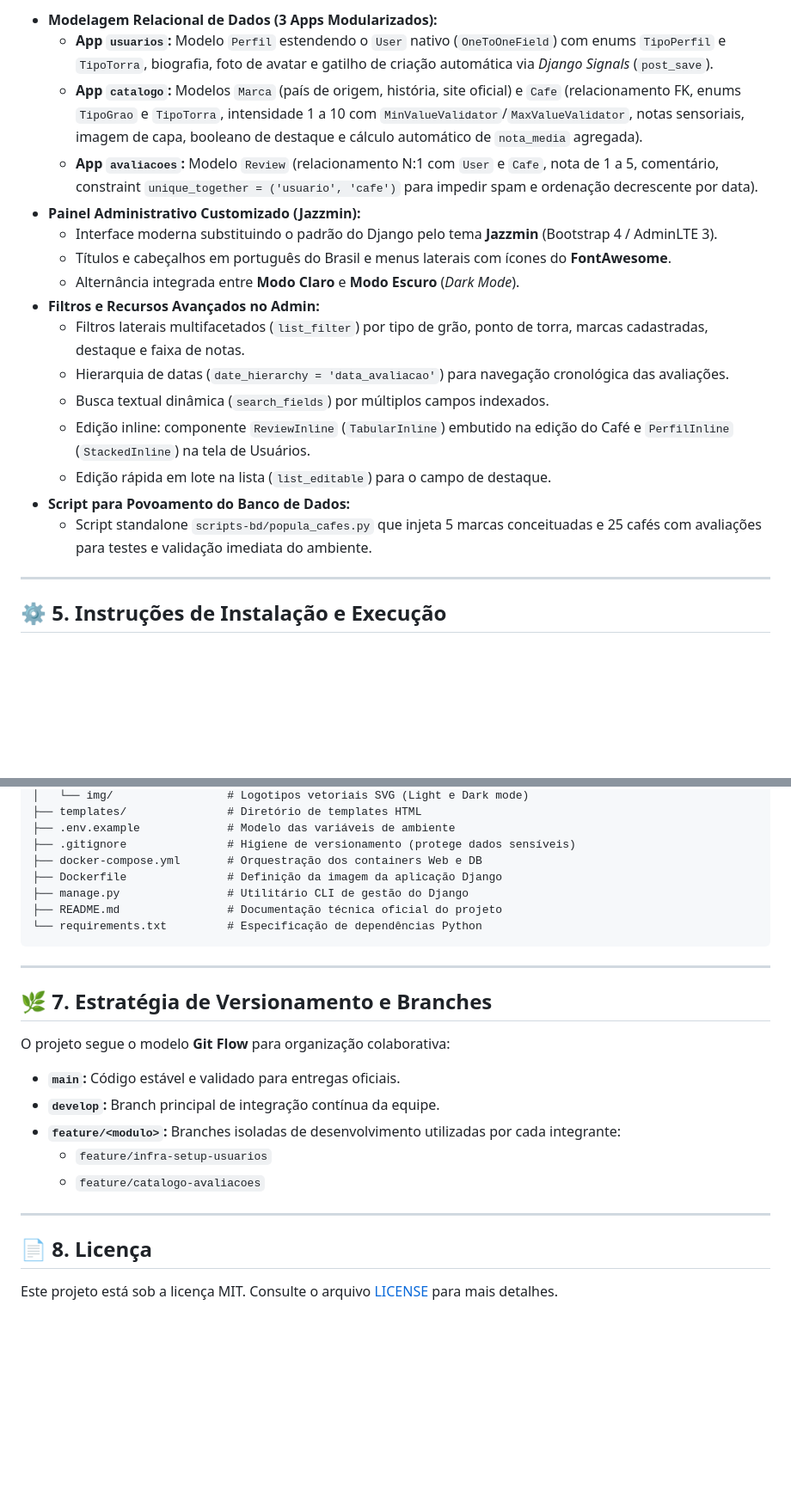
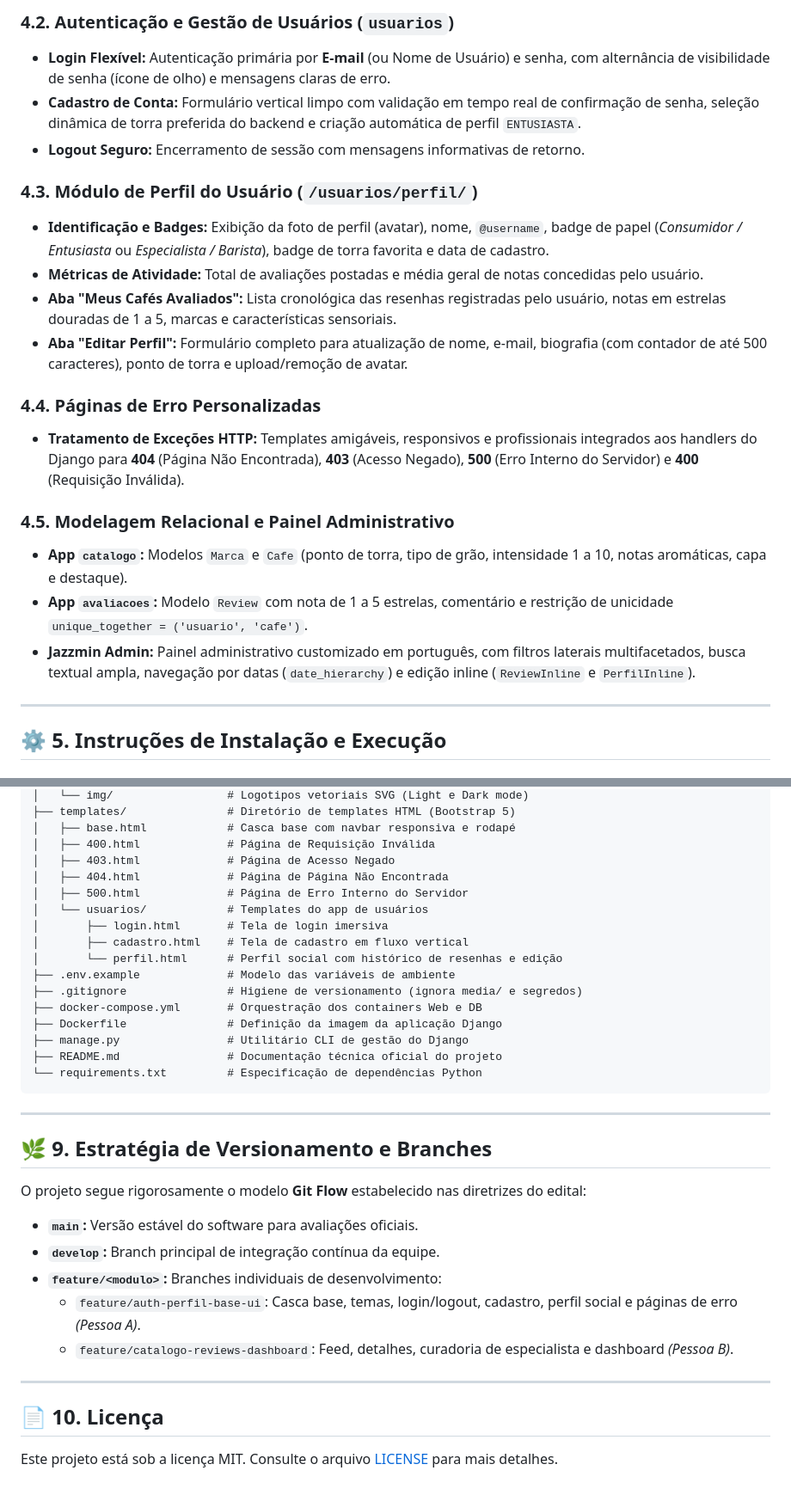
Before and after one commit to Ez1309/grao-prosa, a Markdown page: README.md, 2 parts joined by grey strips. Shown at 86% size. Rendered like a GitHub page; blank space fills up the shorter version.

```diff
--- a/README.md
+++ b/README.md
@@ -54,20 +61,22 @@ A aplicação possui um ecossistema completo de gestão e interação, integrand
 
-* **Modelagem Relacional de Dados (3 Apps Modularizados):**
-  * **App `usuarios`:** Modelo `Perfil` estendendo o `User` nativo (`OneToOneField`) com enums `TipoPerfil` e `TipoTorra`, biografia, foto de avatar e gatilho de criação automática via *Django Signals* (`post_save`).
-  * **App `catalogo`:** Modelos `Marca` (país de origem, história, site oficial) e `Cafe` (relacionamento FK, enums `TipoGrao` e `TipoTorra`, intensidade 1 a 10 com `MinValueValidator`/`MaxValueValidator`, notas sensoriais, imagem de capa, booleano de destaque e cálculo automático de `nota_media` agregada).
-  * **App `avaliacoes`:** Modelo `Review` (relacionamento N:1 com `User` e `Cafe`, nota de 1 a 5, comentário, constraint `unique_together = ('usuario', 'cafe')` para impedir spam e ordenação decrescente por data).
-* **Painel Administrativo Customizado (Jazzmin):**
-  * Interface moderna substituindo o padrão do Django pelo tema **Jazzmin** (Bootstrap 4 / AdminLTE 3).
-  * Títulos e cabeçalhos em português do Brasil e menus laterais com ícones do **FontAwesome**.
-  * Alternância integrada entre **Modo Claro** e **Modo Escuro** (*Dark Mode*).
-* **Filtros e Recursos Avançados no Admin:**
-  * Filtros laterais multifacetados (`list_filter`) por tipo de grão, ponto de torra, marcas cadastradas, destaque e faixa de notas.
-  * Hierarquia de datas (`date_hierarchy = 'data_avaliacao'`) para navegação cronológica das avaliações.
-  * Busca textual dinâmica (`search_fields`) por múltiplos campos indexados.
-  * Edição inline: componente `ReviewInline` (`TabularInline`) embutido na edição do Café e `PerfilInline` (`StackedInline`) na tela de Usuários.
-  * Edição rápida em lote na lista (`list_editable`) para o campo de destaque.
-* **Script para Povoamento do Banco de Dados:**
-  * Script standalone `scripts-bd/popula_cafes.py` que injeta 5 marcas conceituadas e 25 cafés com avaliações para testes e validação imediata do ambiente.
+### 4.2. Autenticação e Gestão de Usuários (`usuarios`)
+* **Login Flexível:** Autenticação primária por **E-mail** (ou Nome de Usuário) e senha, com alternância de visibilidade de senha (ícone de olho) e mensagens claras de erro.
+* **Cadastro de Conta:** Formulário vertical limpo com validação em tempo real de confirmação de senha, seleção dinâmica de torra preferida do backend e criação automática de perfil `ENTUSIASTA`.
+* **Logout Seguro:** Encerramento de sessão com mensagens informativas de retorno.
+
+### 4.3. Módulo de Perfil do Usuário (`/usuarios/perfil/`)
+* **Identificação e Badges:** Exibição da foto de perfil (avatar), nome, `@username`, badge de papel (*Consumidor / Entusiasta* ou *Especialista / Barista*), badge de torra favorita e data de cadastro.
+* **Métricas de Atividade:** Total de avaliações postadas e média geral de notas concedidas pelo usuário.
+* **Aba "Meus Cafés Avaliados":** Lista cronológica das resenhas registradas pelo usuário, notas em estrelas douradas de 1 a 5, marcas e características sensoriais.
+* **Aba "Editar Perfil":** Formulário completo para atualização de nome, e-mail, biografia (com contador de até 500 caracteres), ponto de torra e upload/remoção de avatar.
+
+### 4.4. Páginas de Erro Personalizadas
+* **Tratamento de Exceções HTTP:** Templates amigáveis, responsivos e profissionais integrados aos handlers do Django para **404** (Página Não Encontrada), **403** (Acesso Negado), **500** (Erro Interno do Servidor) e **400** (Requisição Inválida).
+
+### 4.5. Modelagem Relacional e Painel Administrativo
+* **App `catalogo`:** Modelos `Marca` e `Cafe` (ponto de torra, tipo de grão, intensidade 1 a 10, notas aromáticas, capa e destaque).
+* **App `avaliacoes`:** Modelo `Review` com nota de 1 a 5 estrelas, comentário e restrição de unicidade `unique_together = ('usuario', 'cafe')`.
+* **Jazzmin Admin:** Painel administrativo customizado em português, com filtros laterais multifacetados, busca textual ampla, navegação por datas (`date_hierarchy`) e edição inline (`ReviewInline` e `PerfilInline`).
 
 ---
 
@@ -176,7 +213,16 @@ grao-prosa/
 │   └── img/                 # Logotipos vetoriais SVG (Light e Dark mode)
-├── templates/               # Diretório de templates HTML
+├── templates/               # Diretório de templates HTML (Bootstrap 5)
+│   ├── base.html            # Casca base com navbar responsiva e rodapé
+│   ├── 400.html             # Página de Requisição Inválida
+│   ├── 403.html             # Página de Acesso Negado
+│   ├── 404.html             # Página de Página Não Encontrada
+│   ├── 500.html             # Página de Erro Interno do Servidor
+│   └── usuarios/            # Templates do app de usuários
+│       ├── login.html       # Tela de login imersiva
+│       ├── cadastro.html    # Tela de cadastro em fluxo vertical
+│       └── perfil.html      # Perfil social com histórico de resenhas e edição
 ├── .env.example             # Modelo das variáveis de ambiente
-├── .gitignore               # Higiene de versionamento (protege dados sensíveis)
+├── .gitignore               # Higiene de versionamento (ignora media/ e segredos)
 ├── docker-compose.yml       # Orquestração dos containers Web e DB
 ├── Dockerfile               # Definição da imagem da aplicação Django
 ├── manage.py                # Utilitário CLI de gestão do Django
@@ -186,17 +232,17 @@ grao-prosa/
 
 ---
 
-## 🌿 7. Estratégia de Versionamento e Branches
+## 🌿 9. Estratégia de Versionamento e Branches
 
-O projeto segue o modelo **Git Flow** para organização colaborativa:
-* **`main`:** Código estável e validado para entregas oficiais.
+O projeto segue rigorosamente o modelo **Git Flow** estabelecido nas diretrizes do edital:
+* **`main`:** Versão estável do software para avaliações oficiais.
 * **`develop`:** Branch principal de integração contínua da equipe.
-* **`feature/<modulo>`:** Branches isoladas de desenvolvimento utilizadas por cada integrante:
-  * `feature/infra-setup-usuarios`
-  * `feature/catalogo-avaliacoes`
+* **`feature/<modulo>`:** Branches individuais de desenvolvimento:
+  * `feature/auth-perfil-base-ui`: Casca base, temas, login/logout, cadastro, perfil social e páginas de erro *(Pessoa A)*.
+  * `feature/catalogo-reviews-dashboard`: Feed, detalhes, curadoria de especialista e dashboard *(Pessoa B)*.
 
 ---
 
-## 📄 8. Licença
+## 📄 10. Licença
 
 Este projeto está sob a licença MIT. Consulte o arquivo [LICENSE](LICENSE) para mais detalhes.
```
Also changed, not shown: other parts of README.md (+59 -24 lines).
